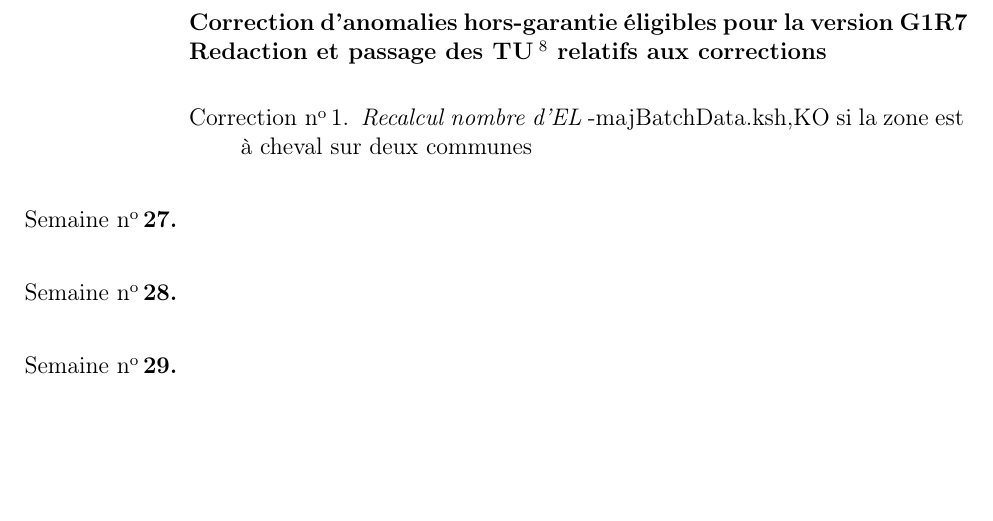
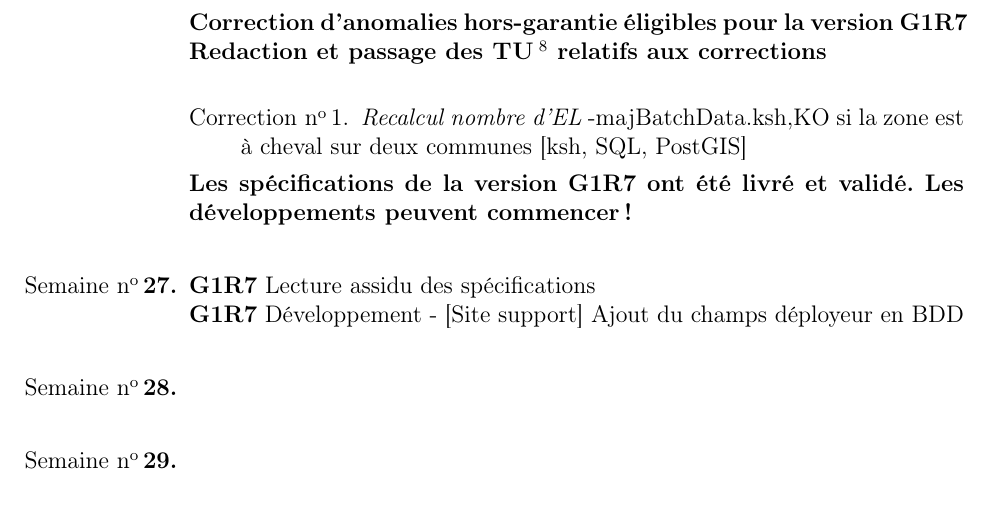
Before and after one commit to DiABOLODEV/rapport-de-stage, a LaTeX document (squelette.tex, which reads annexes/travaux-par-semaine.tex): part of page 25 of 25, cut so that both start at the same text, the shorter picture padded with empty space. Compiled offline with pdfLaTeX; the source files are stored in an older character set and shown here as Unicode.

Commit message:
semaine 27 comming

```diff
--- a/annexes/travaux-par-semaine.tex
+++ b/annexes/travaux-par-semaine.tex
@@ -161,9 +161,12 @@ ont peut remonter au numéro de version.
 \textbf{Correction d'anomalies hors-garantie éligibles pour la version G1R7}\\
 \textbf{Redaction et passage des \textsc{TU\footnote{Tests Unitaires}} relatifs aux corrections}\\
 \begin{enumerate}[label = Correction \no\arabic*.,align=left]
-	\item \textit{Recalcul nombre d'EL} -majBatchData.ksh,KO si  la zone est à cheval sur deux communes
+	\item \textit{Recalcul nombre d'EL} -majBatchData.ksh,KO si  la zone est à cheval sur deux communes [ksh, SQL, PostGIS]
 \end{enumerate}
+\textbf{Les spécifications de la version G1R7 ont été livré et validé. Les développements peuvent commencer !}
 \item
+\textbf{G1R7} Lecture assidu des spécifications\\
+\textbf{G1R7} Développement - [Site support] Ajout du champs déployeur en BDD
 \item
 \item
 \item
```
